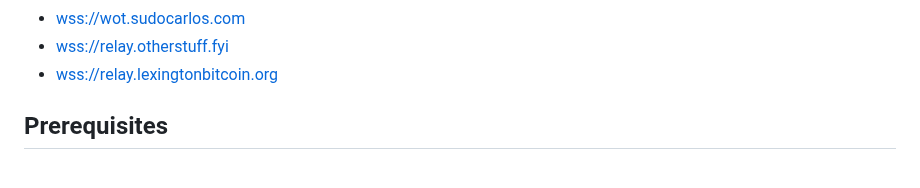
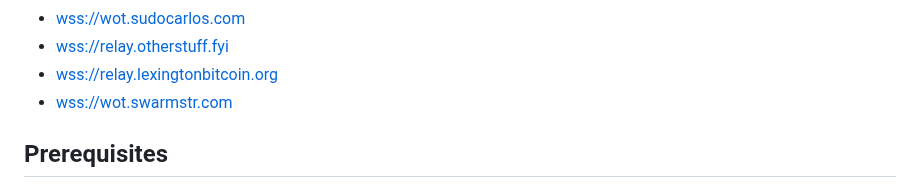
Before and after one commit to bitvora/wot-relay, a Markdown page: README.md, the part around the change. Rendered like a GitHub page.

```diff
--- a/README.md
+++ b/README.md
@@ -16,6 +16,7 @@ Don't want to run the relay, just want to connect to some? Here are some availab
 - [wss://wot.sudocarlos.com](https://wot.sudocarlos.com)
 - [wss://relay.otherstuff.fyi](https://relay.otherstuff.fyi)
 - [wss://relay.lexingtonbitcoin.org](https://relay.lexingtonbitcoin.org)
+- [wss://wot.swarmstr.com](https://wot.swarmstr.com)
 
 ## Prerequisites
 
```
